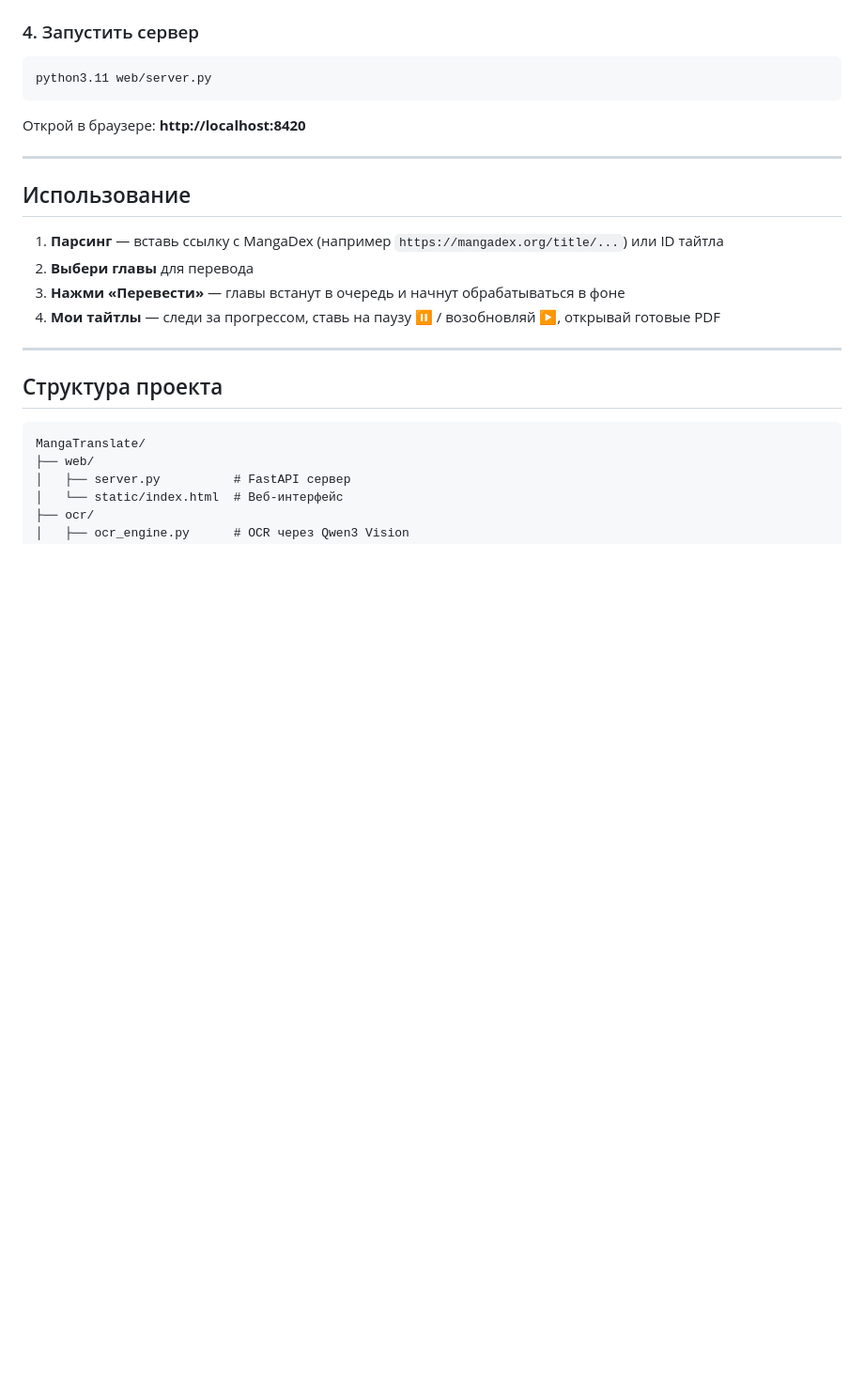
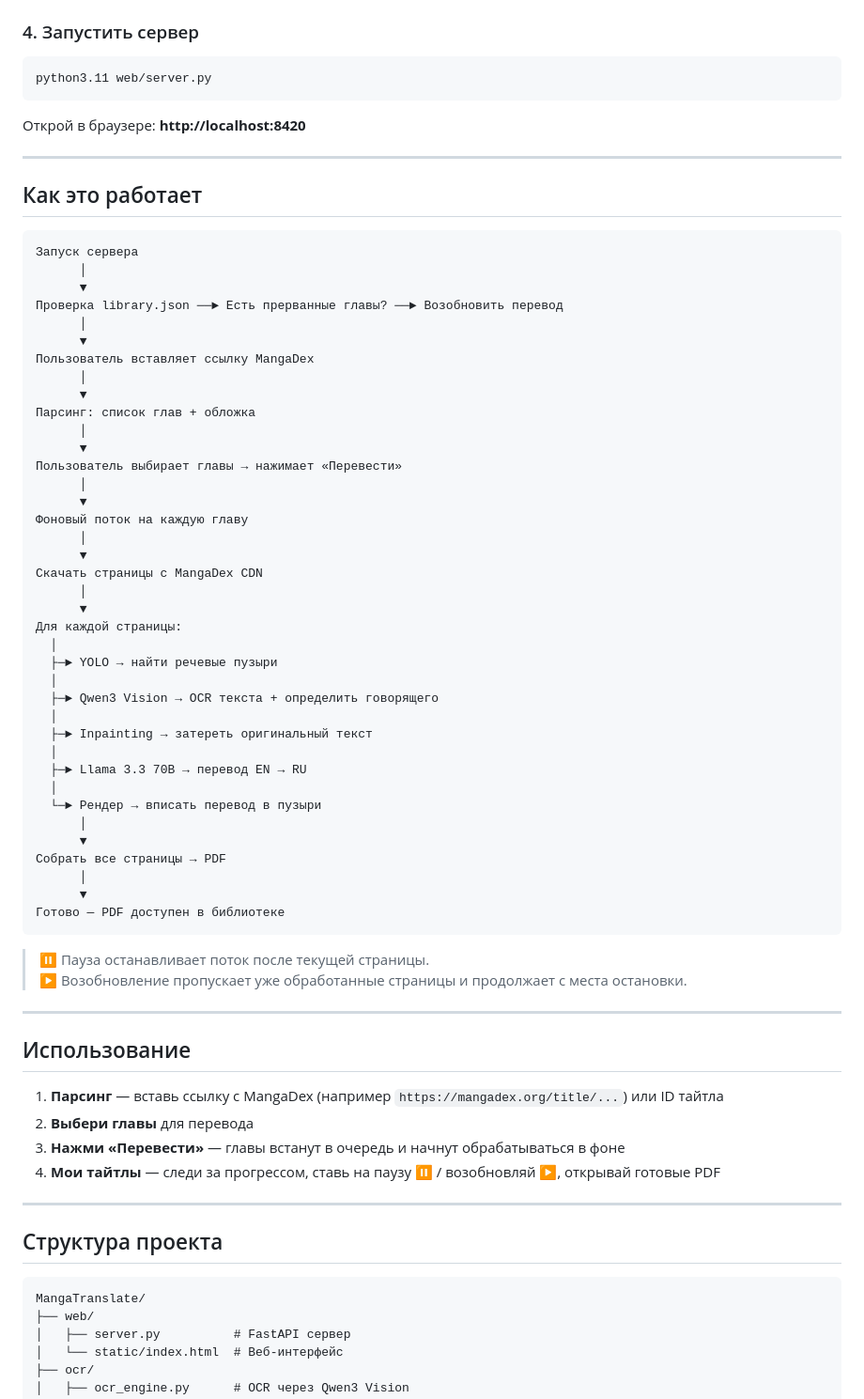
Before and after one commit to 6ermutka/MangaTranslate, a Markdown page: README.md, the part around the change. Shown at 94% size. Drawn GitHub-style; blank space fills up the shorter version.

Commit message:
Add pipeline diagram to README

````diff
--- a/README.md
+++ b/README.md
@@ -74,6 +74,54 @@ python3.11 web/server.py
 
 ---
 
+## Как это работает
+
+```
+Запуск сервера
+      │
+      ▼
+Проверка library.json ──► Есть прерванные главы? ──► Возобновить перевод
+      │
+      ▼
+Пользователь вставляет ссылку MangaDex
+      │
+      ▼
+Парсинг: список глав + обложка
+      │
+      ▼
+Пользователь выбирает главы → нажимает «Перевести»
+      │
+      ▼
+Фоновый поток на каждую главу
+      │
+      ▼
+Скачать страницы с MangaDex CDN
+      │
+      ▼
+Для каждой страницы:
+  │
+  ├─► YOLO → найти речевые пузыри
+  │
+  ├─► Qwen3 Vision → OCR текста + определить говорящего
+  │
+  ├─► Inpainting → затереть оригинальный текст
+  │
+  ├─► Llama 3.3 70B → перевод EN → RU
+  │
+  └─► Рендер → вписать перевод в пузыри
+      │
+      ▼
+Собрать все страницы → PDF
+      │
+      ▼
+Готово — PDF доступен в библиотеке
+```
+
+> ⏸ Пауза останавливает поток после текущей страницы.
+> ▶ Возобновление пропускает уже обработанные страницы и продолжает с места остановки.
+
+---
+
 ## Использование
 
 1. **Парсинг** — вставь ссылку с MangaDex (например `https://mangadex.org/title/...`) или ID тайтла
````
